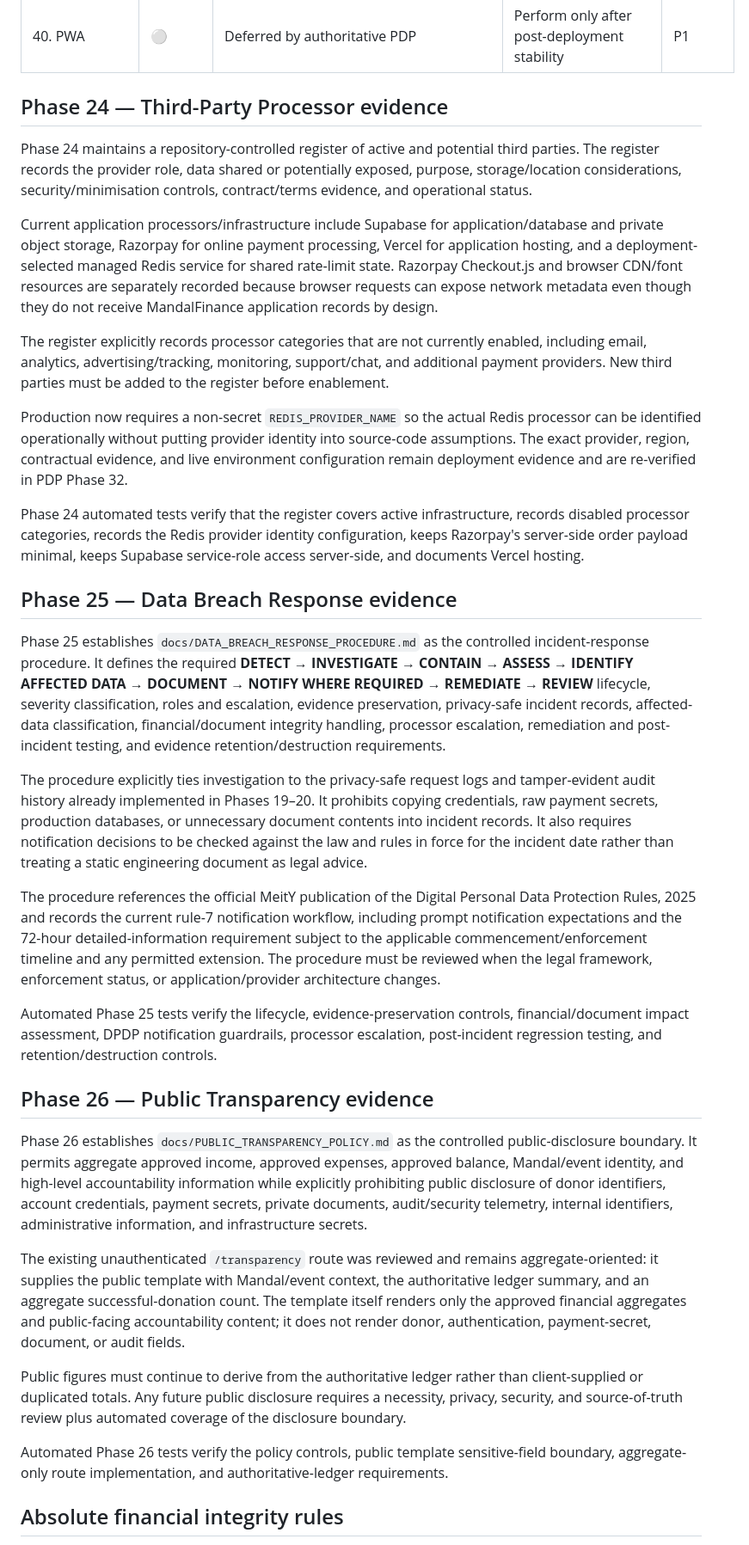
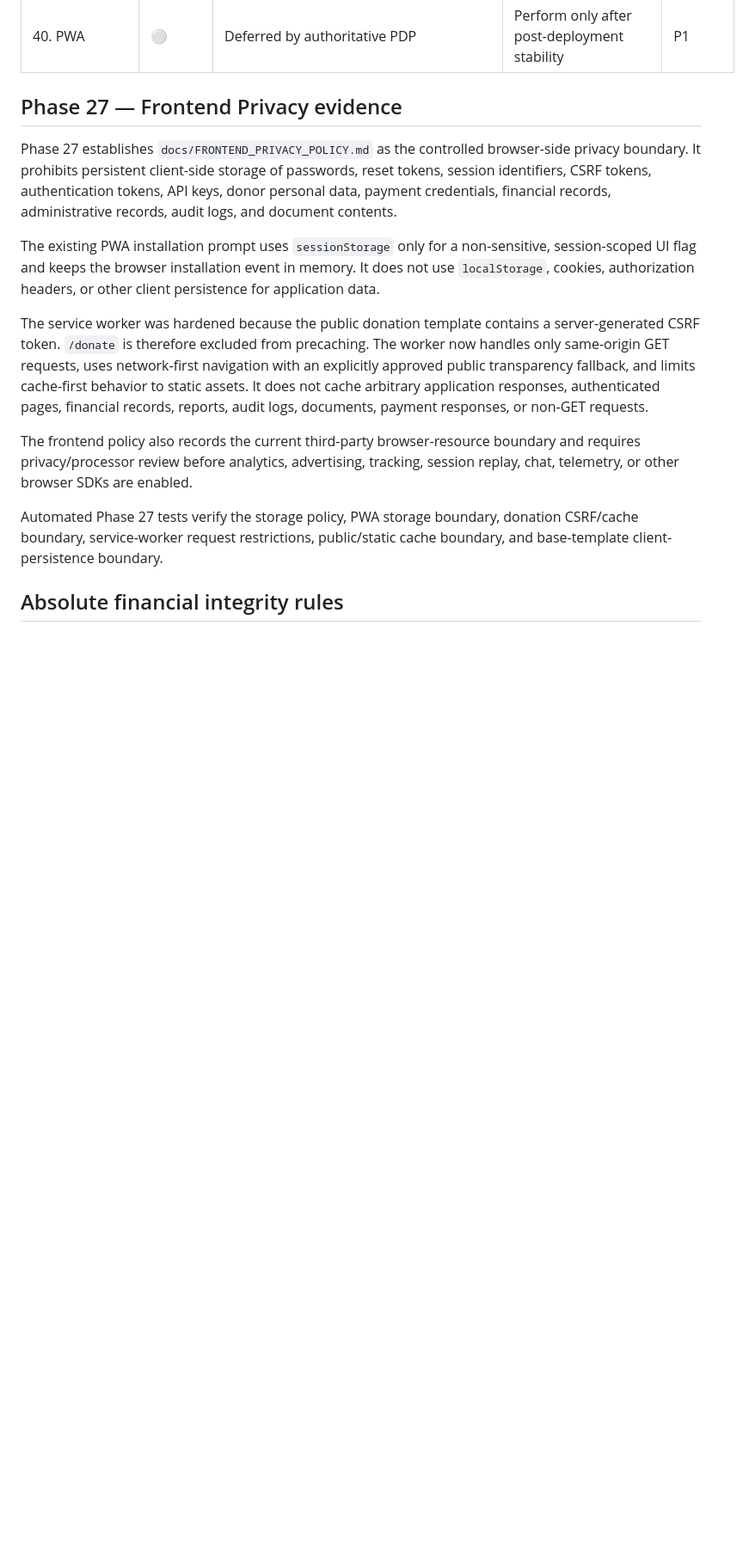
Before and after one commit to 1Y20ash/MandalFinance, a Markdown page: docs/PDP_COMPLIANCE_MATRIX.md, the part around one of its changes. Shown at 86% size. Rendered like a GitHub page; blank space fills up the shorter version.

Commit message:
docs: mark Phase 27 frontend privacy as implemented

```diff
--- a/docs/PDP_COMPLIANCE_MATRIX.md
+++ b/docs/PDP_COMPLIANCE_MATRIX.md
@@ -52,37 +52,17 @@ This is an engineering implementation matrix, not a legal, statutory, accounting
 | 39. Post-Deployment Verification | ⚪ | Not yet reached | Execute full production verification | P0 |
 | 40. PWA | ⚪ | Deferred by authoritative PDP | Perform only after post-deployment stability | P1 |
 
-## Phase 24 — Third-Party Processor evidence
+## Phase 27 — Frontend Privacy evidence
 
-Phase 24 maintains a repository-controlled register of active and potential third parties. The register records the provider role, data shared or potentially exposed, purpose, storage/location considerations, security/minimisation controls, contract/terms evidence, and operational status.
+Phase 27 establishes `docs/FRONTEND_PRIVACY_POLICY.md` as the controlled browser-side privacy boundary. It prohibits persistent client-side storage of passwords, reset tokens, session identifiers, CSRF tokens, authentication tokens, API keys, donor personal data, payment credentials, financial records, administrative records, audit logs, and document contents.
 
-Current application processors/infrastructure include Supabase for application/database and private object storage, Razorpay for online payment processing, Vercel for application hosting, and a deployment-selected managed Redis service for shared rate-limit state. Razorpay Checkout.js and browser CDN/font resources are separately recorded because browser requests can expose network metadata even though they do not receive MandalFinance application records by design.
+The existing PWA installation prompt uses `sessionStorage` only for a non-sensitive, session-scoped UI flag and keeps the browser installation event in memory. It does not use `localStorage`, cookies, authorization headers, or other client persistence for application data.
 
-The register explicitly records processor categories that are not currently enabled, including email, analytics, advertising/tracking, monitoring, support/chat, and additional payment providers. New third parties must be added to the register before enablement.
+The service worker was hardened because the public donation template contains a server-generated CSRF token. `/donate` is therefore excluded from precaching. The worker now handles only same-origin GET requests, uses network-first navigation with an explicitly approved public transparency fallback, and limits cache-first behavior to static assets. It does not cache arbitrary application responses, authenticated pages, financial records, reports, audit logs, documents, payment responses, or non-GET requests.
 
-Production now requires a non-secret `REDIS_PROVIDER_NAME` so the actual Redis processor can be identified operationally without putting provider identity into source-code assumptions. The exact provider, region, contractual evidence, and live environment configuration remain deployment evidence and are re-verified in PDP Phase 32.
+The frontend policy also records the current third-party browser-resource boundary and requires privacy/processor review before analytics, advertising, tracking, session replay, chat, telemetry, or other browser SDKs are enabled.
 
-Phase 24 automated tests verify that the register covers active infrastructure, records disabled processor categories, records the Redis provider identity configuration, keeps Razorpay's server-side order payload minimal, keeps Supabase service-role access server-side, and documents Vercel hosting.
-
-## Phase 25 — Data Breach Response evidence
-
-Phase 25 establishes `docs/DATA_BREACH_RESPONSE_PROCEDURE.md` as the controlled incident-response procedure. It defines the required **DETECT → INVESTIGATE → CONTAIN → ASSESS → IDENTIFY AFFECTED DATA → DOCUMENT → NOTIFY WHERE REQUIRED → REMEDIATE → REVIEW** lifecycle, severity classification, roles and escalation, evidence preservation, privacy-safe incident records, affected-data classification, financial/document integrity handling, processor escalation, remediation and post-incident testing, and evidence retention/destruction requirements.
-
-The procedure explicitly ties investigation to the privacy-safe request logs and tamper-evident audit history already implemented in Phases 19–20. It prohibits copying credentials, raw payment secrets, production databases, or unnecessary document contents into incident records. It also requires notification decisions to be checked against the law and rules in force for the incident date rather than treating a static engineering document as legal advice.
-
-The procedure references the official MeitY publication of the Digital Personal Data Protection Rules, 2025 and records the current rule-7 notification workflow, including prompt notification expectations and the 72-hour detailed-information requirement subject to the applicable commencement/enforcement timeline and any permitted extension. The procedure must be reviewed when the legal framework, enforcement status, or application/provider architecture changes.
-
-Automated Phase 25 tests verify the lifecycle, evidence-preservation controls, financial/document impact assessment, DPDP notification guardrails, processor escalation, post-incident regression testing, and retention/destruction controls.
-
-## Phase 26 — Public Transparency evidence
-
-Phase 26 establishes `docs/PUBLIC_TRANSPARENCY_POLICY.md` as the controlled public-disclosure boundary. It permits aggregate approved income, approved expenses, approved balance, Mandal/event identity, and high-level accountability information while explicitly prohibiting public disclosure of donor identifiers, account credentials, payment secrets, private documents, audit/security telemetry, internal identifiers, administrative information, and infrastructure secrets.
-
-The existing unauthenticated `/transparency` route was reviewed and remains aggregate-oriented: it supplies the public template with Mandal/event context, the authoritative ledger summary, and an aggregate successful-donation count. The template itself renders only the approved financial aggregates and public-facing accountability content; it does not render donor, authentication, payment-secret, document, or audit fields.
-
-Public figures must continue to derive from the authoritative ledger rather than client-supplied or duplicated totals. Any future public disclosure requires a necessity, privacy, security, and source-of-truth review plus automated coverage of the disclosure boundary.
-
-Automated Phase 26 tests verify the policy controls, public template sensitive-field boundary, aggregate-only route implementation, and authoritative-ledger requirements.
+Automated Phase 27 tests verify the storage policy, PWA storage boundary, donation CSRF/cache boundary, service-worker request restrictions, public/static cache boundary, and base-template client-persistence boundary.
 
 ## Absolute financial integrity rules
 
```
Also changed, not shown: other parts of docs/PDP_COMPLIANCE_MATRIX.md (+1 -1 lines).
